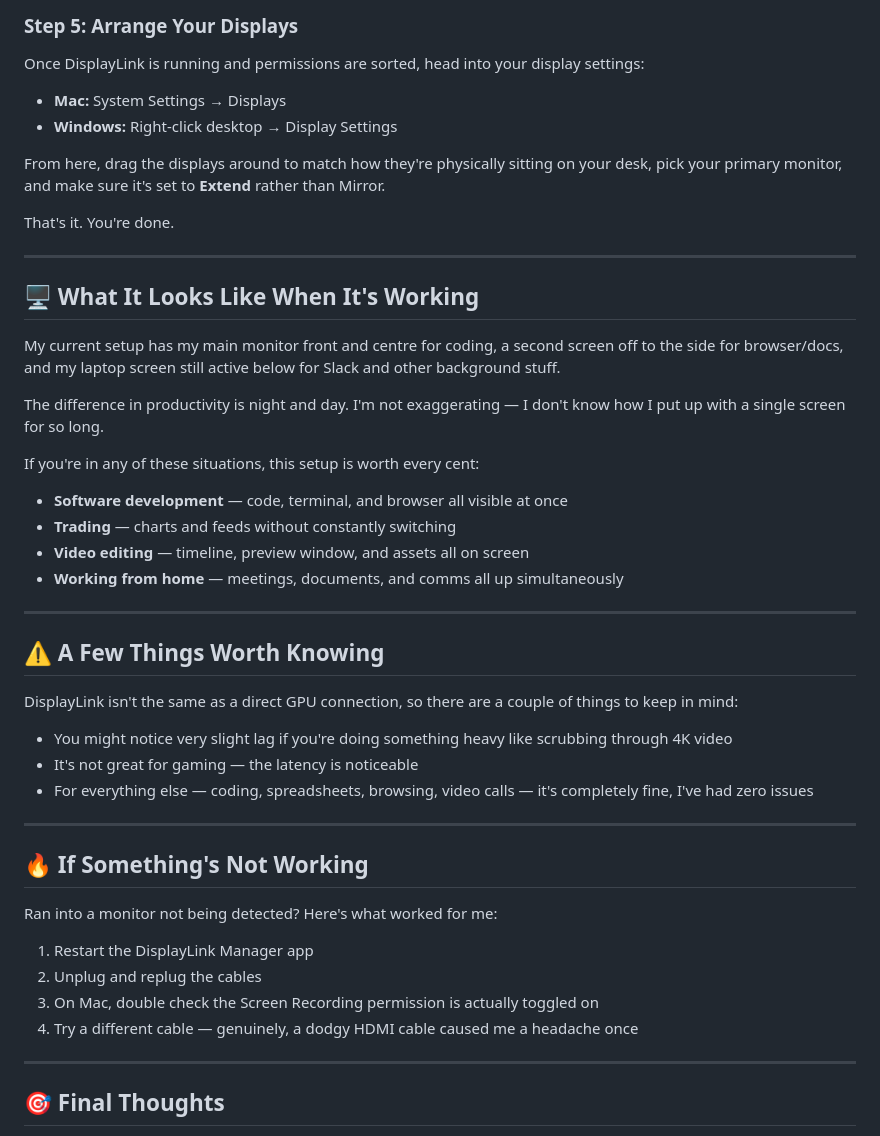
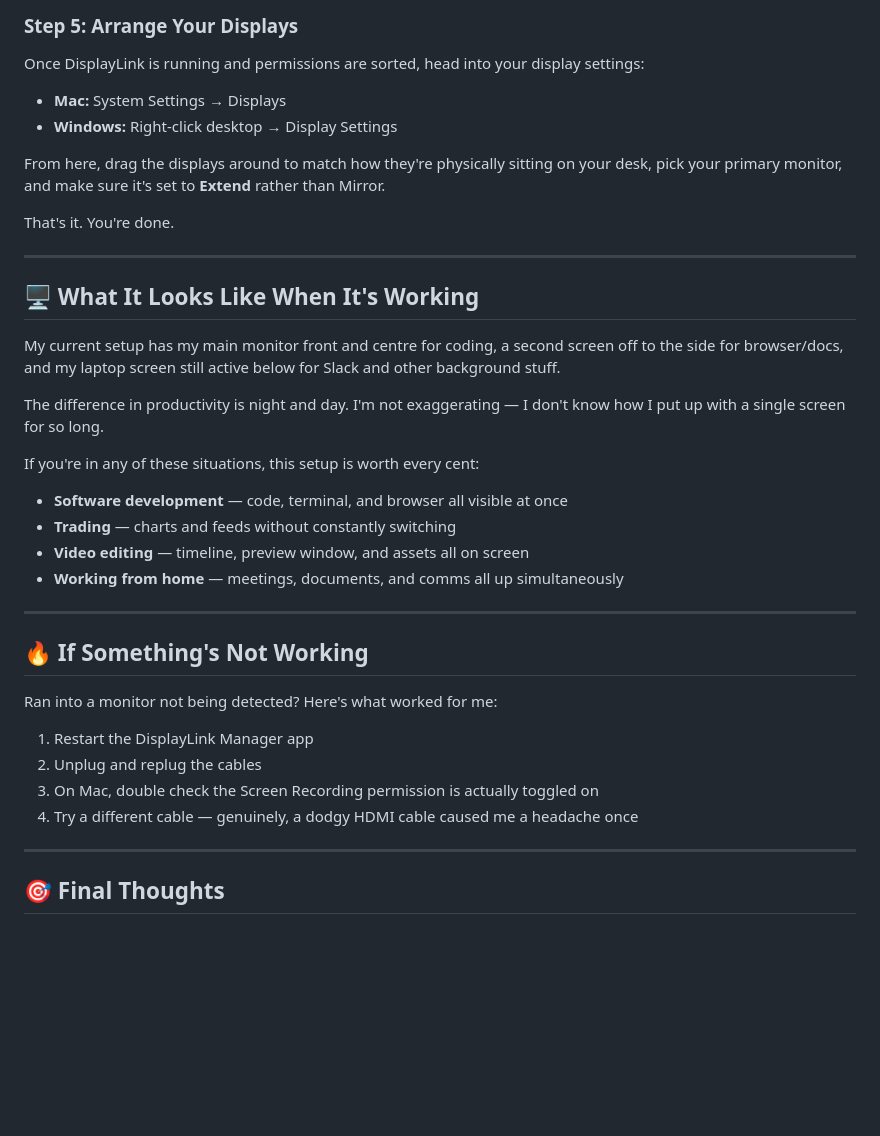
Before and after one commit to anupama4you/anupamadev-website, a Markdown page: posts/2026-04-30-how-to-setup-multiple-monitors-mac-windows-wavlink-dock.md, the part around one of its changes. GitHub-like rendering; blank space fills up the shorter version.

Commit message:
Update Blog Posts “2026-04-30-how-to-setup-multiple-monitors-mac-windows-wavlink-dock”

```diff
--- a/posts/2026-04-30-how-to-setup-multiple-monitors-mac-windows-wavlink-dock.md
+++ b/posts/2026-04-30-how-to-setup-multiple-monitors-mac-windows-wavlink-dock.md
@@ -96,14 +96,14 @@ Find DisplayLink Manager in the list and enable it. macOS blocks it by default a
 
 Once DisplayLink is running and permissions are sorted, head into your display settings:
 
-- **Mac:** System Settings → Displays
-- **Windows:** Right-click desktop → Display Settings
+* **Mac:** System Settings → Displays
+* **Windows:** Right-click desktop → Display Settings
 
 From here, drag the displays around to match how they're physically sitting on your desk, pick your primary monitor, and make sure it's set to **Extend** rather than Mirror.
 
 That's it. You're done.
 
----
+- - -
 
 ## 🖥️ What It Looks Like When It's Working
 
@@ -113,22 +113,12 @@ The difference in productivity is night and day. I'm not exaggerating — I don'
 
 If you're in any of these situations, this setup is worth every cent:
 
-- **Software development** — code, terminal, and browser all visible at once
-- **Trading** — charts and feeds without constantly switching
-- **Video editing** — timeline, preview window, and assets all on screen
-- **Working from home** — meetings, documents, and comms all up simultaneously
+* **Software development** — code, terminal, and browser all visible at once
+* **Trading** — charts and feeds without constantly switching
+* **Video editing** — timeline, preview window, and assets all on screen
+* **Working from home** — meetings, documents, and comms all up simultaneously
 
----
-
-## ⚠️ A Few Things Worth Knowing
-
-DisplayLink isn't the same as a direct GPU connection, so there are a couple of things to keep in mind:
-
-- You might notice very slight lag if you're doing something heavy like scrubbing through 4K video
-- It's not great for gaming — the latency is noticeable
-- For everything else — coding, spreadsheets, browsing, video calls — it's completely fine, I've had zero issues
-
----
+- - -
 
 ## 🔥 If Something's Not Working
 
@@ -139,7 +129,7 @@ Ran into a monitor not being detected? Here's what worked for me:
 3. On Mac, double check the Screen Recording permission is actually toggled on
 4. Try a different cable — genuinely, a dodgy HDMI cable caused me a headache once
 
----
+- - -
 
 ## 🎯 Final Thoughts
 
```
Also changed, not shown: other parts of posts/2026-04-30-how-to-setup-multiple-monitors-mac-windows-wavlink-dock.md (+19 -19 lines).
